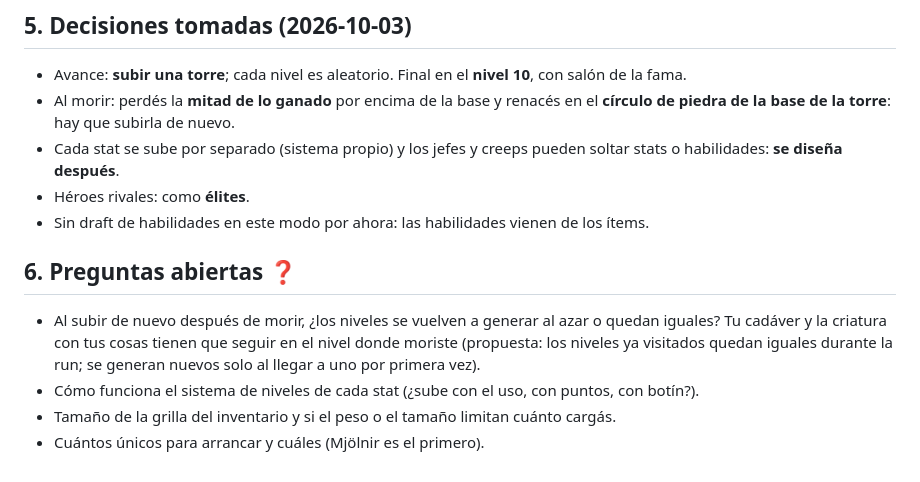
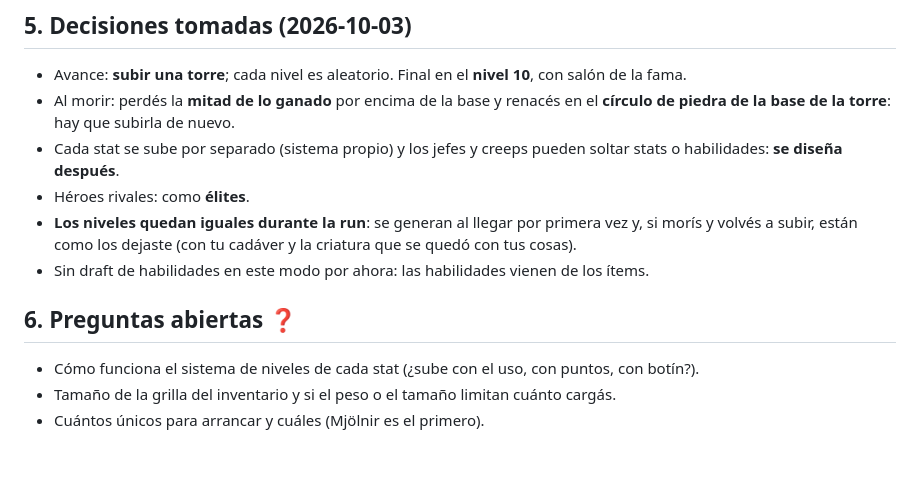
Before and after one commit to matiaslcsm-rgb/custon-hero-chaos, a Markdown page: docs/ROGUELIKE.md, the part around the change. Rendered like a GitHub page.

Commit message:
Roguelike: los niveles quedan iguales durante la run
Co-Authored-By: Claude Opus 5.5 <noreply@anthropic.com>

```diff
--- a/docs/ROGUELIKE.md
+++ b/docs/ROGUELIKE.md
@@ -115,12 +115,11 @@ Al morir no se pierde todo: **tu cadáver y tus cosas quedan en el mapa** y pued
   torre**: hay que subirla de nuevo.
 - Cada stat se sube por separado (sistema propio) y los jefes y creeps pueden soltar stats o habilidades: **se diseña después**.
 - Héroes rivales: como **élites**.
+- **Los niveles quedan iguales durante la run**: se generan al llegar por primera vez y, si morís y volvés a subir,
+  están como los dejaste (con tu cadáver y la criatura que se quedó con tus cosas).
 - Sin draft de habilidades en este modo por ahora: las habilidades vienen de los ítems.
 
 ## 6. Preguntas abiertas ❓
-- Al subir de nuevo después de morir, ¿los niveles se vuelven a generar al azar o quedan iguales? Tu cadáver y la
-  criatura con tus cosas tienen que seguir en el nivel donde moriste (propuesta: los niveles ya visitados quedan
-  iguales durante la run; se generan nuevos solo al llegar a uno por primera vez).
 - Cómo funciona el sistema de niveles de cada stat (¿sube con el uso, con puntos, con botín?).
 - Tamaño de la grilla del inventario y si el peso o el tamaño limitan cuánto cargás.
 - Cuántos únicos para arrancar y cuáles (Mjölnir es el primero).
```
